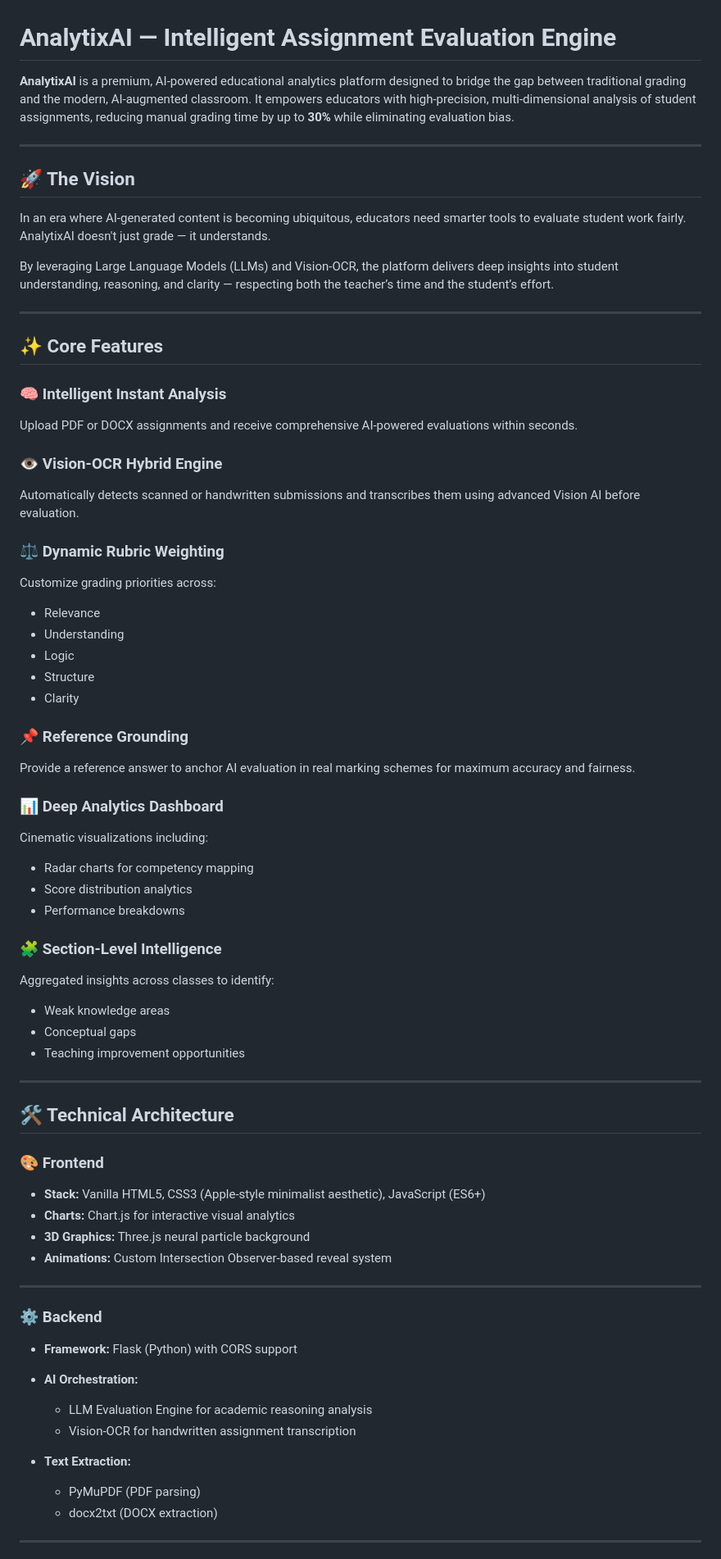
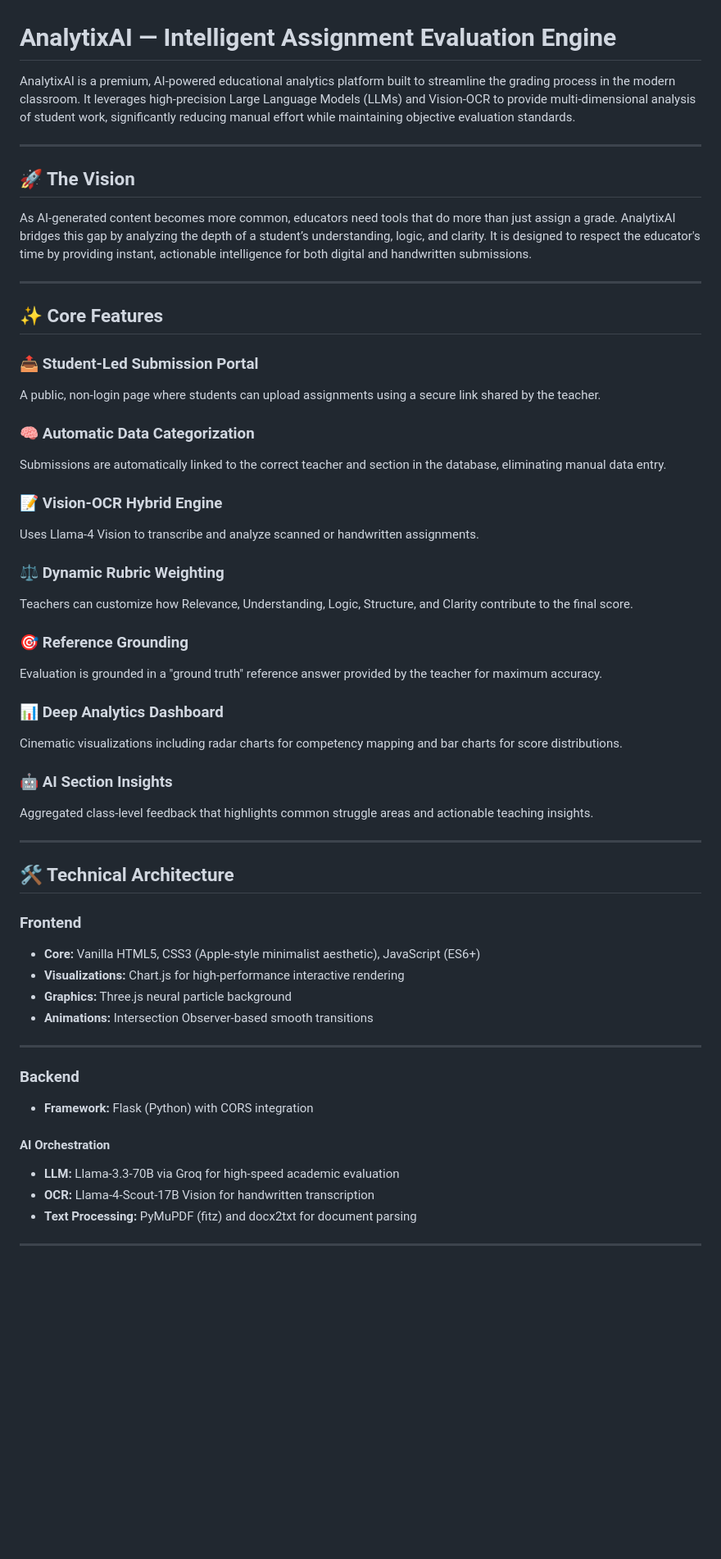
Before and after one commit to Nikhileshpadhan/AI-Asessment-Analyzer, a Markdown page: README.md, the part around one of its changes. Shown at 82% size. Drawn GitHub-style; blank space fills up the shorter version.

Commit message:
Revise README for improved clarity and detail
Updated the README to enhance clarity and detail about AnalytixAI's features, technical architecture, and setup instructions.

```diff
--- a/README.md
+++ b/README.md
@@ -1,81 +1,57 @@
 # AnalytixAI — Intelligent Assignment Evaluation Engine
 
-**AnalytixAI** is a premium, AI-powered educational analytics platform designed to bridge the gap between traditional grading and the modern, AI-augmented classroom. It empowers educators with high-precision, multi-dimensional analysis of student assignments, reducing manual grading time by up to **30%** while eliminating evaluation bias.
+AnalytixAI is a premium, AI-powered educational analytics platform built to streamline the grading process in the modern classroom. It leverages high-precision Large Language Models (LLMs) and Vision-OCR to provide multi-dimensional analysis of student work, significantly reducing manual effort while maintaining objective evaluation standards.
 
 ---
 
 ## 🚀 The Vision
 
-In an era where AI-generated content is becoming ubiquitous, educators need smarter tools to evaluate student work fairly. AnalytixAI doesn't just grade — it understands.
-
-By leveraging Large Language Models (LLMs) and Vision-OCR, the platform delivers deep insights into student understanding, reasoning, and clarity — respecting both the teacher’s time and the student’s effort.
+As AI-generated content becomes more common, educators need tools that do more than just assign a grade. AnalytixAI bridges this gap by analyzing the depth of a student’s understanding, logic, and clarity. It is designed to respect the educator's time by providing instant, actionable intelligence for both digital and handwritten submissions.
 
 ---
 
 ## ✨ Core Features
 
-### 🧠 Intelligent Instant Analysis
+### 📤 Student-Led Submission Portal
+A public, non-login page where students can upload assignments using a secure link shared by the teacher.
 
-Upload PDF or DOCX assignments and receive comprehensive AI-powered evaluations within seconds.
+### 🧠 Automatic Data Categorization
+Submissions are automatically linked to the correct teacher and section in the database, eliminating manual data entry.
 
-### 👁️ Vision-OCR Hybrid Engine
-
-Automatically detects scanned or handwritten submissions and transcribes them using advanced Vision AI before evaluation.
+### 📝 Vision-OCR Hybrid Engine
+Uses Llama-4 Vision to transcribe and analyze scanned or handwritten assignments.
 
 ### ⚖️ Dynamic Rubric Weighting
+Teachers can customize how Relevance, Understanding, Logic, Structure, and Clarity contribute to the final score.
 
-Customize grading priorities across:
-
-* Relevance
-* Understanding
-* Logic
-* Structure
-* Clarity
-
-### 📌 Reference Grounding
-
-Provide a reference answer to anchor AI evaluation in real marking schemes for maximum accuracy and fairness.
+### 🎯 Reference Grounding
+Evaluation is grounded in a "ground truth" reference answer provided by the teacher for maximum accuracy.
 
 ### 📊 Deep Analytics Dashboard
+Cinematic visualizations including radar charts for competency mapping and bar charts for score distributions.
 
-Cinematic visualizations including:
-
-* Radar charts for competency mapping
-* Score distribution analytics
-* Performance breakdowns
-
-### 🧩 Section-Level Intelligence
-
-Aggregated insights across classes to identify:
-
-* Weak knowledge areas
-* Conceptual gaps
-* Teaching improvement opportunities
+### 🤖 AI Section Insights
+Aggregated class-level feedback that highlights common struggle areas and actionable teaching insights.
 
 ---
 
 ## 🛠️ Technical Architecture
 
-### 🎨 Frontend
-
-* **Stack:** Vanilla HTML5, CSS3 (Apple-style minimalist aesthetic), JavaScript (ES6+)
-* **Charts:** Chart.js for interactive visual analytics
-* **3D Graphics:** Three.js neural particle background
-* **Animations:** Custom Intersection Observer-based reveal system
+### Frontend
+- **Core:** Vanilla HTML5, CSS3 (Apple-style minimalist aesthetic), JavaScript (ES6+)
+- **Visualizations:** Chart.js for high-performance interactive rendering
+- **Graphics:** Three.js neural particle background
+- **Animations:** Intersection Observer-based smooth transitions
 
 ---
 
-### ⚙️ Backend
+### Backend
+- **Framework:** Flask (Python) with CORS integration
 
-* **Framework:** Flask (Python) with CORS support
-* **AI Orchestration:**
-
-  * LLM Evaluation Engine for academic reasoning analysis
-  * Vision-OCR for handwritten assignment transcription
-* **Text Extraction:**
-
-  * PyMuPDF (PDF parsing)
-  * docx2txt (DOCX extraction)
+#### AI Orchestration
+- **LLM:** Llama-3.3-70B via Groq for high-speed academic evaluation
+- **OCR:** Llama-4-Scout-17B Vision for handwritten transcription
+- **Text Processing:** PyMuPDF (fitz) and docx2txt for document parsing
 
 ---
 
```
Also changed, not shown: other parts of README.md (+15 -94 lines).
